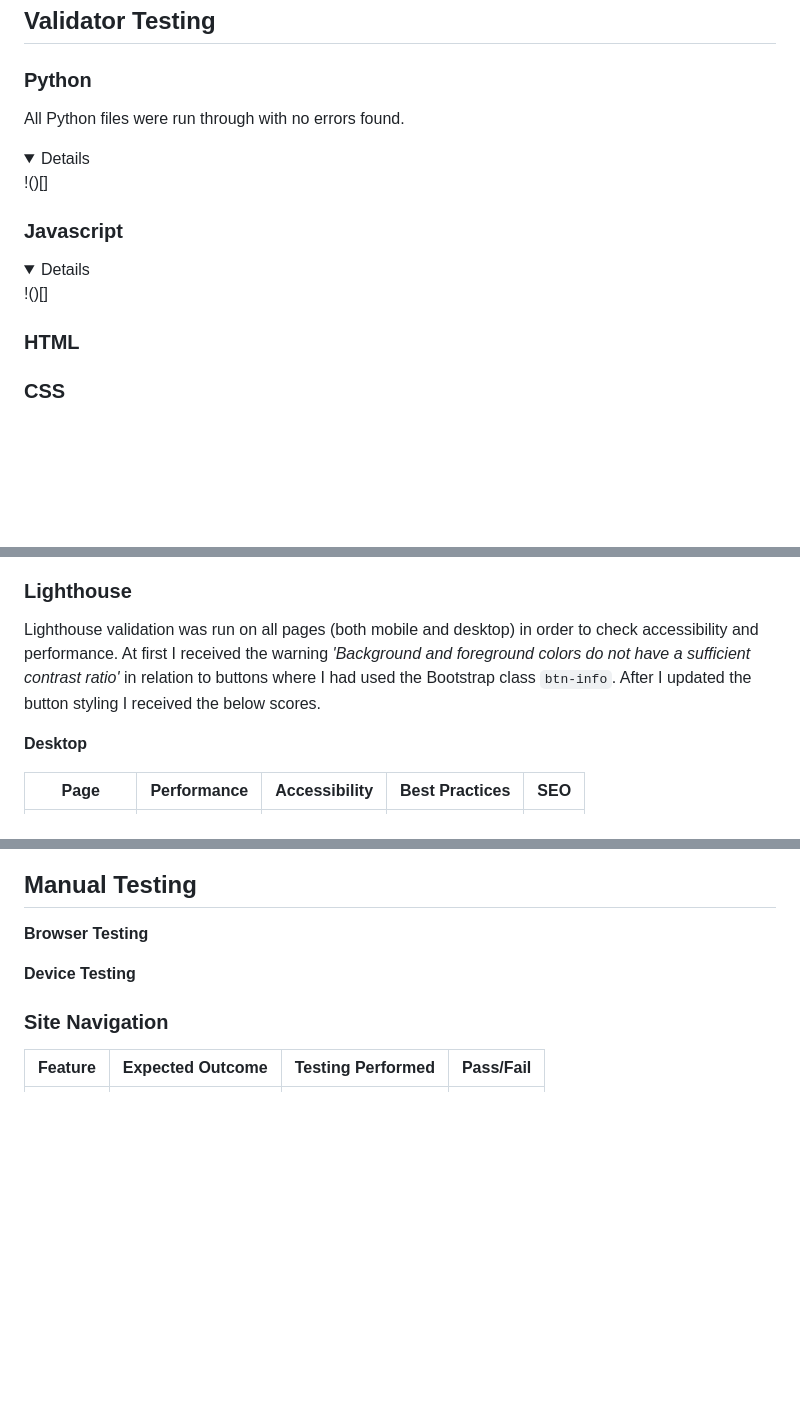
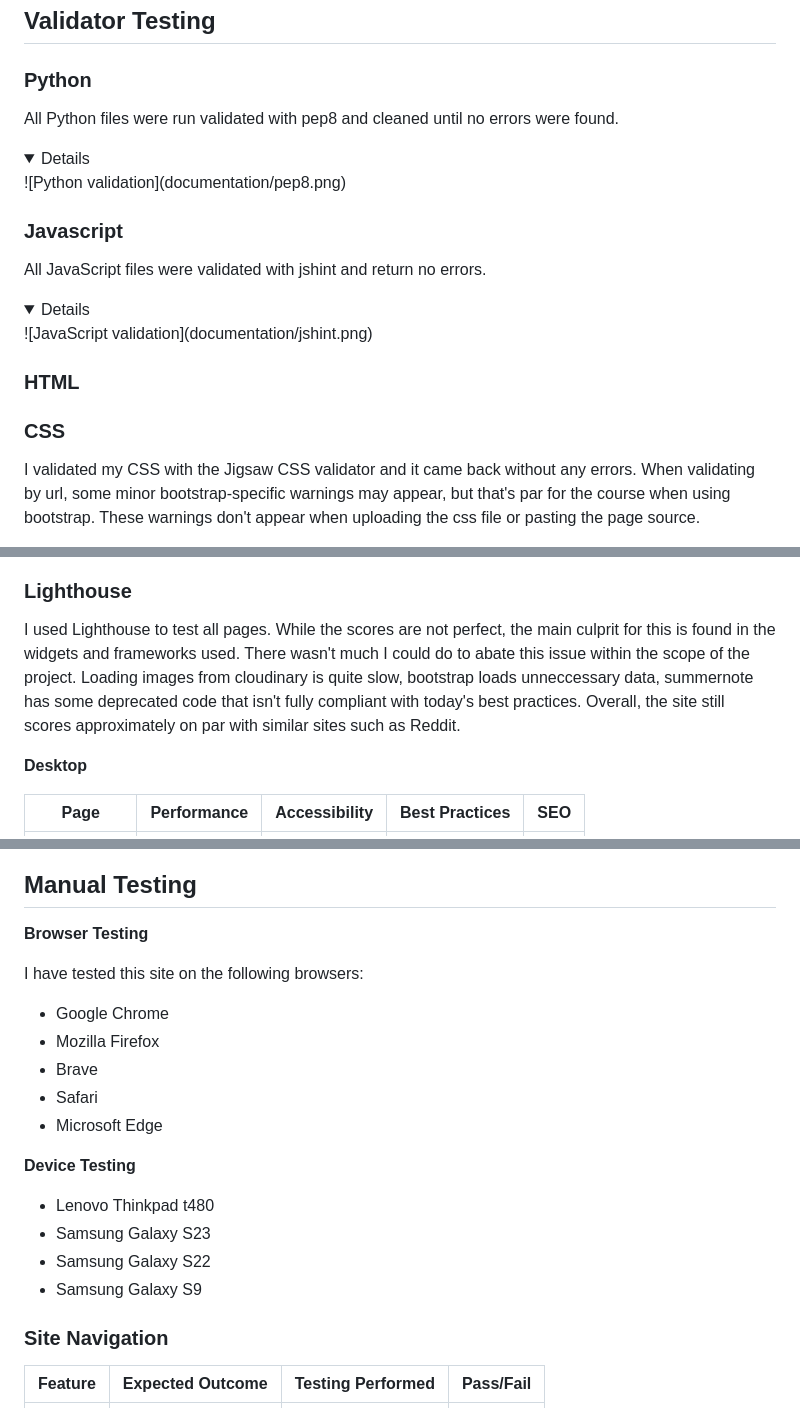
Before and after one commit to EmilionR/django-pp4, a Markdown page: TESTING.md, 3 parts joined by grey strips. Rendered like a GitHub page; folded sections open; blank space fills up the shorter version.

Commit message:
Add CSS, Lighthouse, and Browser/device testing information

```diff
--- a/TESTING.md
+++ b/TESTING.md
@@ -59,16 +58,18 @@ EPIC - User profile
 
 ### Python
 
-All Python files were run through with no errors found.
+All Python files were run validated with pep8 and cleaned until no errors were found.
 
 <details>
-!()[]
+![Python validation](documentation/pep8.png)
 </details>
 
 ### Javascript
 
+All JavaScript files were validated with jshint and return no errors.
+
 <details>
-!()[]
+![JavaScript validation](documentation/jshint.png)
 </details>
 
 ### HTML
@@ -77,4 +78,5 @@ All Python files were run through with no errors found.
 
 ### CSS
 
+I validated my CSS with the Jigsaw CSS validator and it came back without any errors. When validating by url, some minor bootstrap-specific warnings may appear, but that's par for the course when using bootstrap. These warnings don't appear when uploading the css file or pasting the page source.
 
@@ -83,7 +84,8 @@ All Python files were run through with no errors found.
 
 ### Lighthouse
 
-Lighthouse validation was run on all pages (both mobile and desktop) in order to check accessibility and performance. At first I received the warning *'Background and foreground colors do not have a sufficient contrast ratio'* in relation to buttons where I had used the Bootstrap class `btn-info`. After I updated the button styling I received the below scores.
+I used Lighthouse to test all pages. While the scores are not perfect, the main culprit for this is found in the widgets and frameworks used. There wasn't much I could do to abate this issue within the scope of the project. Loading images from cloudinary is quite slow, bootstrap loads unneccessary data, summernote has some deprecated code that isn't fully compliant with today's best practices.
+Overall, the site still scores approximately on par with similar sites such as Reddit.
 
 __Desktop__
 
@@ -111,8 +113,20 @@ __Mobile__
 
 __Browser Testing__
 
+I have tested this site on the following browsers:
+
+* Google Chrome
+* Mozilla Firefox
+* Brave
+* Safari
+* Microsoft Edge
+
 __Device Testing__
 
+* Lenovo Thinkpad t480
+* Samsung Galaxy S23
+* Samsung Galaxy S22
+* Samsung Galaxy S9
 
 ### Site Navigation
 
```
Also changed, not shown: other parts of TESTING.md (+1 -3 lines).
